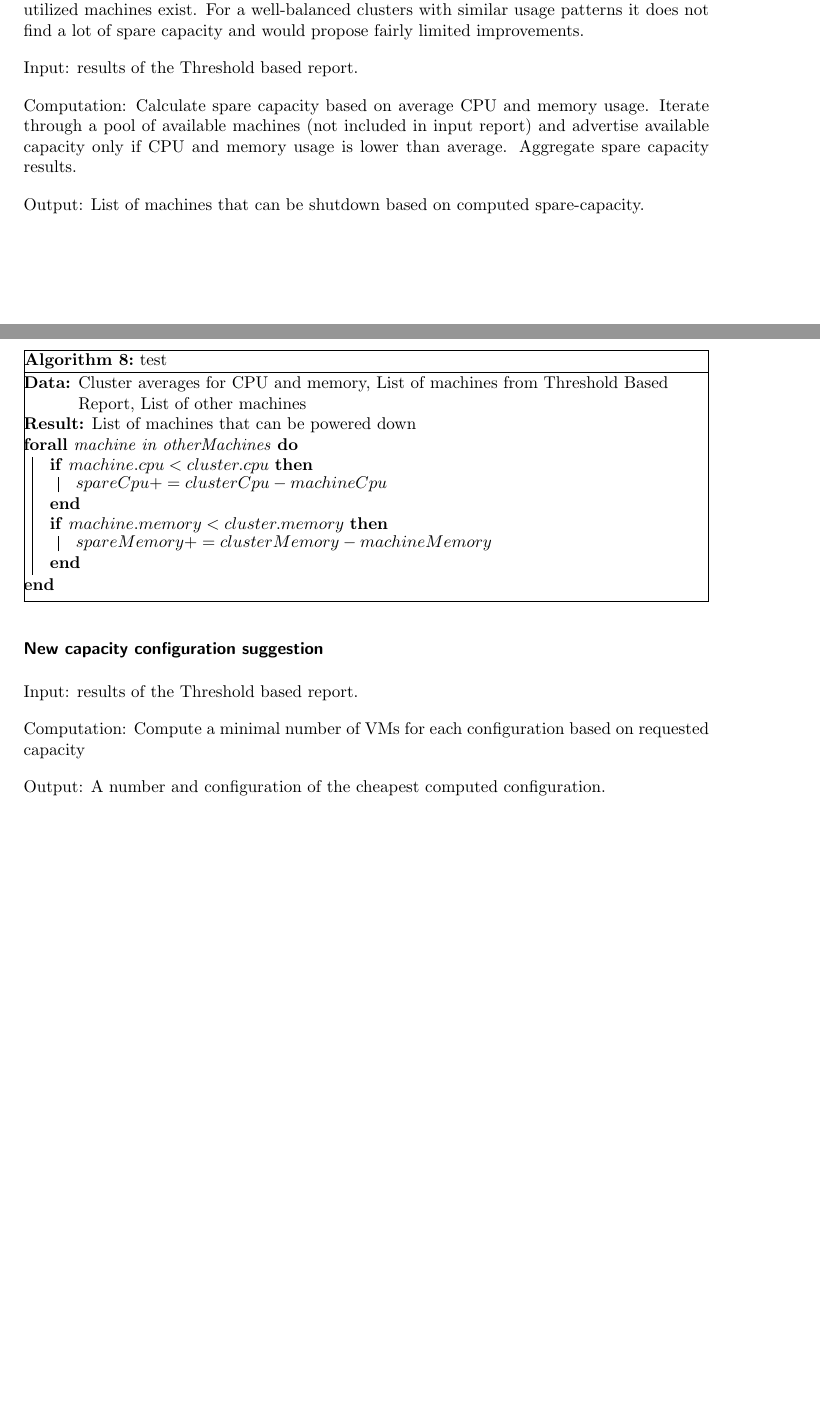
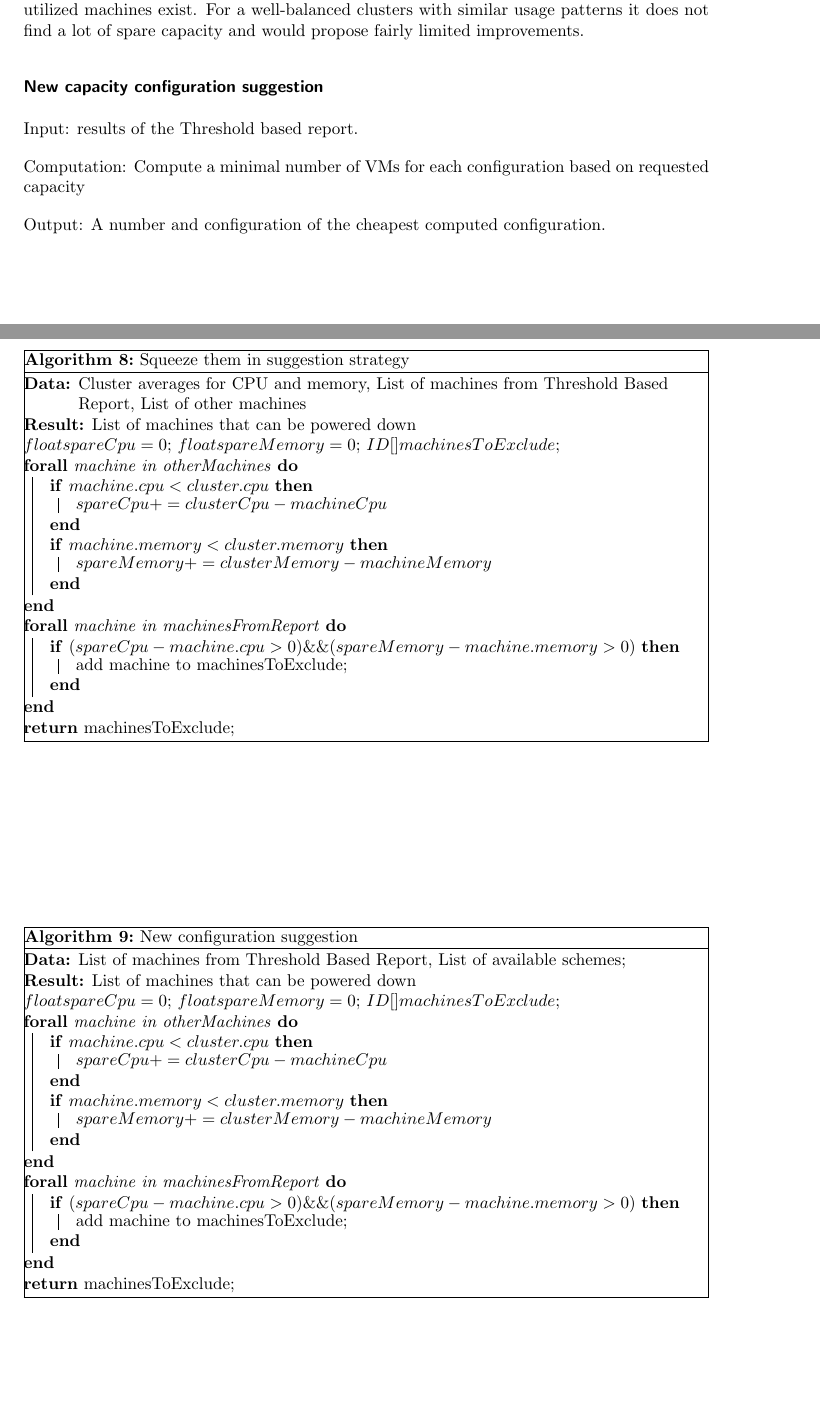
Before and after one commit to kamilsmuga/msc-thesis, a LaTeX thesis (paper/paper.tex): two parts of pages 17 and 18 of 23, joined at a grey line, cut so that both start at the same text, the shorter picture padded with empty space. Compiled offline with pdfLaTeX.

Commit message:
paper updates

```diff
--- a/paper/paper.tex
+++ b/paper/paper.tex
@@ -436,26 +436,17 @@ The proposed strategy calculates an amount of spare CPU and memory capacity base
 This approach performs well when underutilized machines exist. For a well-balanced clusters with similar usage patterns it does not find a lot of spare capacity and would propose fairly limited improvements.
 
 \begin{algorithm}[h]
-\caption{test}
+\caption{Squeeze them in suggestion strategy}
 \label{alg:squeeze-them-in}
  \KwData{Cluster averages for CPU and memory, List of machines from Threshold Based Report, List of other machines}
  \KwResult{List of machines that can be powered down}
  \algrenewcommand\algorithmicfunction{\textbf{class}}
  \algrenewcommand\algorithmicprocedure{\textbf{method}}
- %\begin{algorithmic}[1]
 
-  %$float spare_cpu;$
-  %$float spare_memory;$
+  $float spareCpu = 0;$
+  $float spareMemory = 0;$
+  $ID[ ] machinesToExclude;$
 
- %  \ForAll{machine in Other Machines} {
-%        \If{$machine.cpu \geq cluster.cpu$} {
-%        \If{a}
- %              \State test % spare_cpu  cluster.cpu  machine.cpu
- %        \EndIf
-%        \If{machine.memory < cluster.memory} {
-%                spare_memory += cluster.memory - machine.memory
-%        }
- %  }
 \ForAll{machine in otherMachines}{
         \If{$machine.cpu < cluster.cpu$} {
                  $spareCpu += clusterCpu - machineCpu$
@@ -463,19 +454,51 @@ This approach performs well when underutilized machines exist. For a well-balanc
         \If{$machine.memory < cluster.memory$}{
         	$spareMemory += clusterMemory - machineMemory$
         }
-        %\EndIf
 }
-%\EndFor
-% \end{algorithmic}
+
+\ForAll{machine in machinesFromReport}{
+        \If{$(spareCpu - machine.cpu > 0) \&\& (spareMemory - machine.memory > 0)$}{
+                add machine to machinesToExclude;
+        }
+}
+
+\Return machinesToExclude;
+
 \end{algorithm}
 
-Input: results of the Threshold based report.
+\subsubsection{New capacity configuration suggestion}
 
-Computation: Calculate spare capacity based on average CPU and memory usage. Iterate through a pool of available machines (not included in input report) and advertise available capacity only if CPU and memory usage is lower than average. Aggregate spare capacity results.
+\begin{algorithm}[h]
+\caption{New configuration suggestion}
+\label{alg:new_configuration}
+ \KwData{List of machines from Threshold Based Report, List of available schemes;}
+ \KwResult{List of machines that can be powered down}
+ \algrenewcommand\algorithmicfunction{\textbf{class}}
+ \algrenewcommand\algorithmicprocedure{\textbf{method}}
 
-Output: List of machines that can be shutdown based on computed spare-capacity.
+  $float spareCpu = 0;$
+  $float spareMemory = 0;$
+  $ID[ ] machinesToExclude;$
 
-\subsubsection{New capacity configuration suggestion}
+\ForAll{machine in otherMachines}{
+        \If{$machine.cpu < cluster.cpu$} {
+                 $spareCpu += clusterCpu - machineCpu$
+        }
+        \If{$machine.memory < cluster.memory$}{
+                $spareMemory += clusterMemory - machineMemory$
+        }
+}
+
+\ForAll{machine in machinesFromReport}{
+        \If{$(spareCpu - machine.cpu > 0) \&\& (spareMemory - machine.memory > 0)$}{
+                add machine to machinesToExclude;
+        }
+}
+
+\Return machinesToExclude;
+
+\end{algorithm}
+
 
 Input: results of the Threshold based report.
 
```
